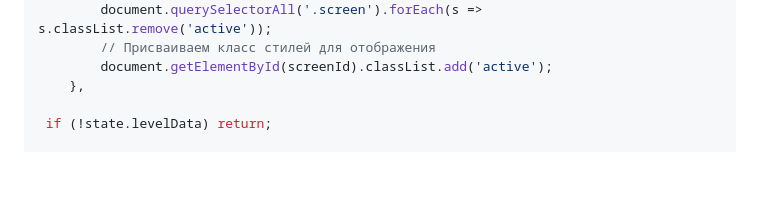
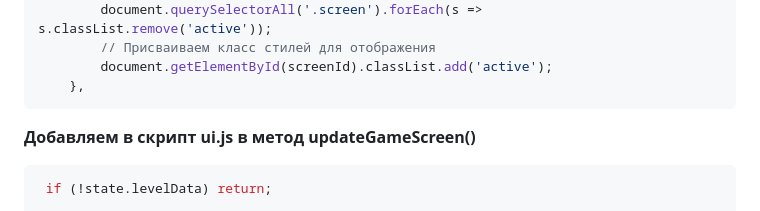
Before and after one commit to Gabryelf/WordGame, a Markdown page: constructor.md, the part around the change. Drawn GitHub-style; folded sections open; blank space fills up the shorter version.

Commit message:
✔ Update constructor.md

`````diff
--- a/constructor.md
+++ b/constructor.md
@@ -536,7 +536,11 @@ const UI = {
         // Присваиваем класс стилей для отображения
         document.getElementById(screenId).classList.add('active');
     },
-
+````
+
+**Добавляем в скрипт ui.js в метод updateGameScreen()**
+
+````javascript
  if (!state.levelData) return;
 
         // Обновить статистику
`````
